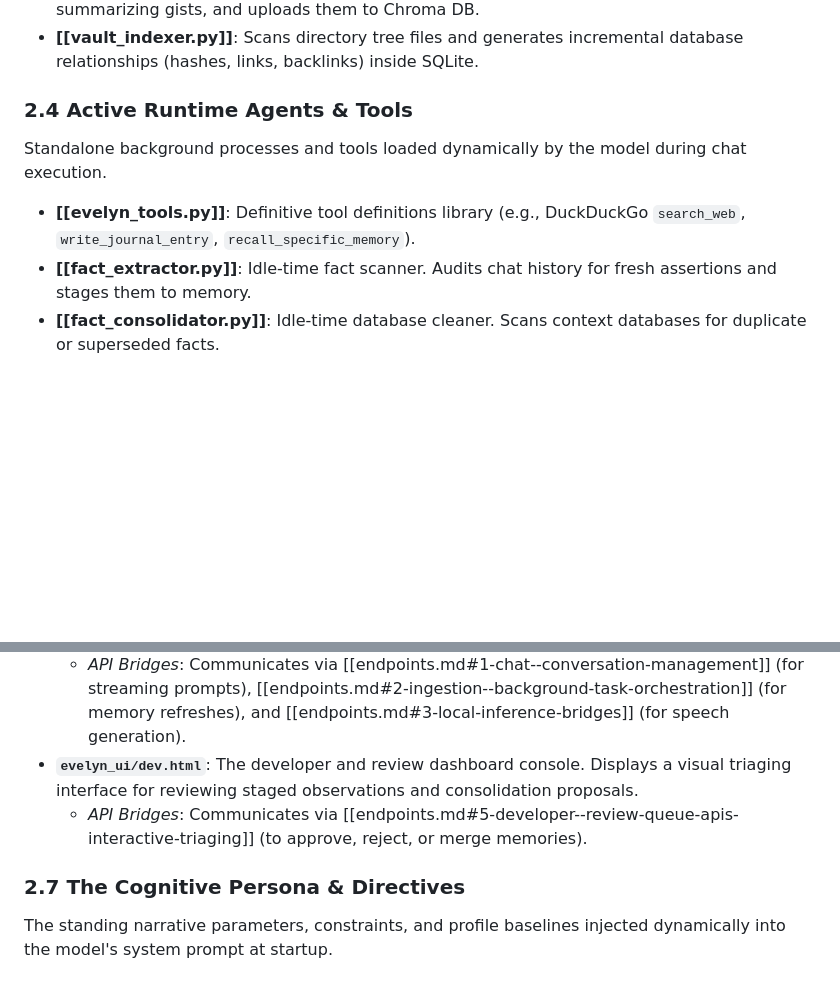
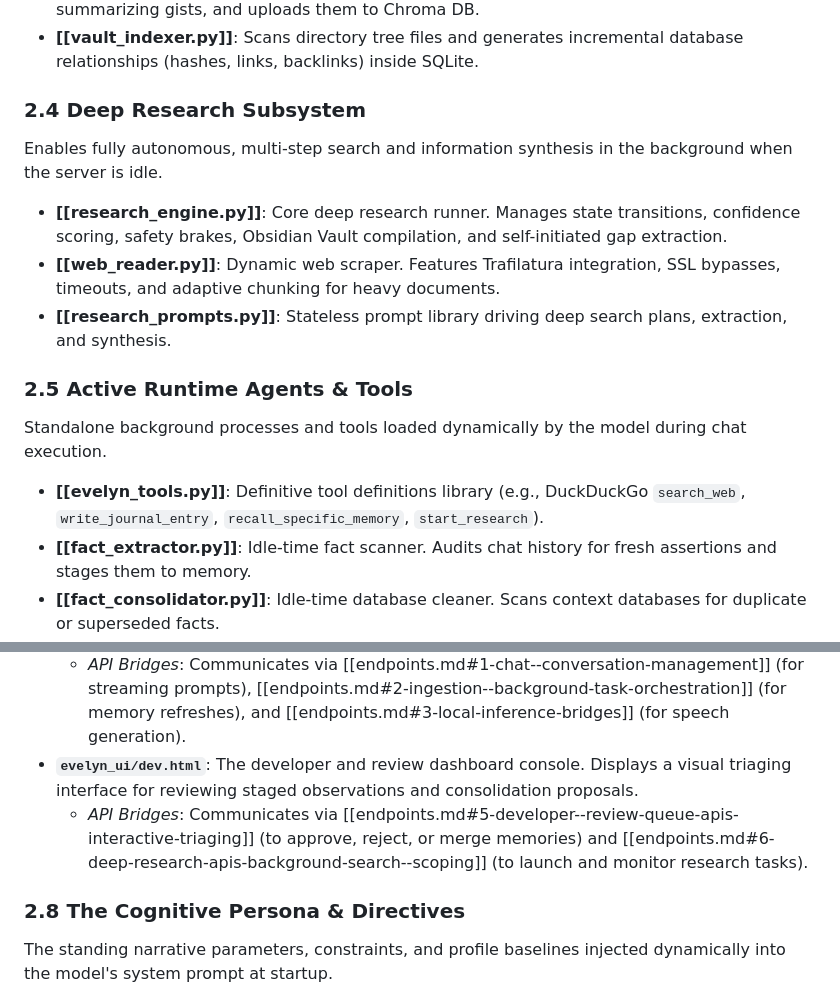
Before and after one commit to Rathius-Saranoth/Evelyn-Engine, a Markdown page: reference/engine_architecture.md, 2 parts joined by grey strips. GitHub-like rendering; blank space fills up the shorter version.

```diff
--- a/reference/engine_architecture.md
+++ b/reference/engine_architecture.md
@@ -95,9 +110,15 @@ Initiated on-demand to rebuild, map, and synchronize files from your Obsidian Va
 * **[[ingest_gists.py]]**: Parses vault markdown files, strips YAML bloat, generates dense summarizing gists, and uploads them to Chroma DB.
 * **[[vault_indexer.py]]**: Scans directory tree files and generates incremental database relationships (hashes, links, backlinks) inside SQLite.
 
-### 2.4 Active Runtime Agents & Tools
+### 2.4 Deep Research Subsystem
+Enables fully autonomous, multi-step search and information synthesis in the background when the server is idle.
+* **[[research_engine.py]]**: Core deep research runner. Manages state transitions, confidence scoring, safety brakes, Obsidian Vault compilation, and self-initiated gap extraction.
+* **[[web_reader.py]]**: Dynamic web scraper. Features Trafilatura integration, SSL bypasses, timeouts, and adaptive chunking for heavy documents.
+* **[[research_prompts.py]]**: Stateless prompt library driving deep search plans, extraction, and synthesis.
+
+### 2.5 Active Runtime Agents & Tools
 Standalone background processes and tools loaded dynamically by the model during chat execution.
-* **[[evelyn_tools.py]]**: Definitive tool definitions library (e.g., DuckDuckGo `search_web`, `write_journal_entry`, `recall_specific_memory`).
+* **[[evelyn_tools.py]]**: Definitive tool definitions library (e.g., DuckDuckGo `search_web`, `write_journal_entry`, `recall_specific_memory`, `start_research`).
 * **[[fact_extractor.py]]**: Idle-time fact scanner. Audits chat history for fresh assertions and stages them to memory.
 * **[[fact_consolidator.py]]**: Idle-time database cleaner. Scans context databases for duplicate or superseded facts.
 * **[[pending_reviewer.py]]**: CLI dashboard helper for consolidating or deleting staged facts.
@@ -114,9 +135,9 @@ The presentation and interaction layout loaded by the client browser. Connects d
 * **`evelyn_ui/index.html`**: The main user-facing dashboard. Renders the interactive companion panel, maintains Tailscale CORS setups, triggers dynamic TTS playback, and drives background task polling.
   * *API Bridges*: Communicates via [[endpoints.md#1-chat--conversation-management]] (for streaming prompts), [[endpoints.md#2-ingestion--background-task-orchestration]] (for memory refreshes), and [[endpoints.md#3-local-inference-bridges]] (for speech generation).
 * **`evelyn_ui/dev.html`**: The developer and review dashboard console. Displays a visual triaging interface for reviewing staged observations and consolidation proposals.
-  * *API Bridges*: Communicates via [[endpoints.md#5-developer--review-queue-apis-interactive-triaging]] (to approve, reject, or merge memories).
+  * *API Bridges*: Communicates via [[endpoints.md#5-developer--review-queue-apis-interactive-triaging]] (to approve, reject, or merge memories) and [[endpoints.md#6-deep-research-apis-background-search--scoping]] (to launch and monitor research tasks).
 
-### 2.7 The Cognitive Persona & Directives
+### 2.8 The Cognitive Persona & Directives
 The standing narrative parameters, constraints, and profile baselines injected dynamically into the model's system prompt at startup.
 * **[[Evelyn_Narrative_Persona.md]]**: Core psychological identity and conversational style parameters for Evelyn.
 * **[[Ricky_Narrative_Profile.md]]**: User context profile and emotional/cognitive baseline mappings.
```
Also changed, not shown: other parts of reference/engine_architecture.md (+17 -2 lines), reference/endpoints.md (+33 -0 lines).
